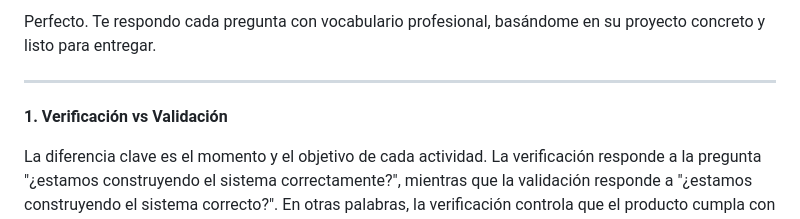
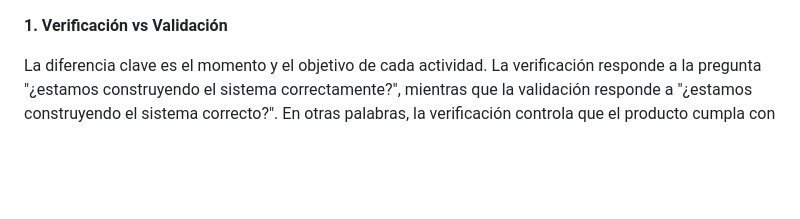
Before and after one commit to MatiasPelinski/IS2_Piki-s, a Markdown page: docs/Preguntas disparadoras.md, the part around the change. Drawn GitHub-style; blank space fills up the shorter version.

```diff
--- a/docs/Preguntas disparadoras.md
+++ b/docs/Preguntas disparadoras.md
@@ -1,7 +1,3 @@
-Perfecto. Te respondo cada pregunta con vocabulario profesional, basándome en su proyecto concreto y listo para entregar.
-
----
-
 **1. Verificación vs Validación**
 
 La diferencia clave es el momento y el objetivo de cada actividad. La verificación responde a la pregunta "¿estamos construyendo el sistema correctamente?", mientras que la validación responde a "¿estamos construyendo el sistema correcto?". En otras palabras, la verificación controla que el producto cumpla con las especificaciones técnicas definidas, y la validación controla que el producto satisfaga las necesidades reales del usuario.
```
